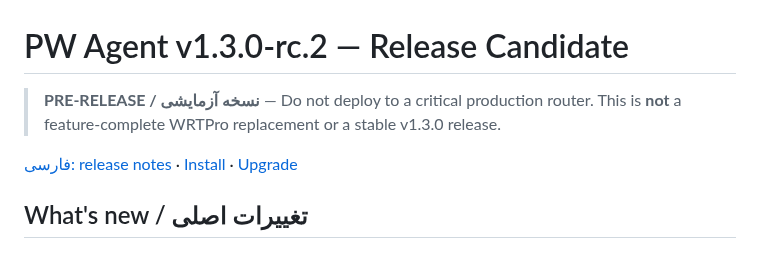
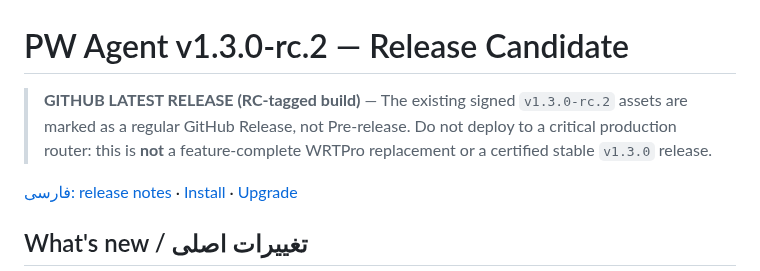
Before and after one commit to aliazizi0906/Passwall-Agent-Telegram-Bot, a Markdown page: docs/en/RELEASE_NOTES_V1_3_RC.md, the part around the change. Drawn GitHub-style.

Commit message:
docs: mark v1.3.0-rc.2 as GitHub Latest without overstating production readiness

```diff
--- a/docs/en/RELEASE_NOTES_V1_3_RC.md
+++ b/docs/en/RELEASE_NOTES_V1_3_RC.md
@@ -1,6 +1,6 @@
 # PW Agent v1.3.0-rc.2 — Release Candidate
 
-> **PRE-RELEASE / نسخه آزمایشی** — Do not deploy to a critical production router. This is **not** a feature-complete WRTPro replacement or a stable v1.3.0 release.
+> **GITHUB LATEST RELEASE (RC-tagged build)** — The existing signed `v1.3.0-rc.2` assets are marked as a regular GitHub Release, not Pre-release. Do not deploy to a critical production router: this is **not** a feature-complete WRTPro replacement or a certified stable `v1.3.0` release.
 
 [فارسی: release notes](../fa/RELEASE_NOTES_V1_3_RC.md) · [Install](INSTALL_V1_3.md) · [Upgrade](UPGRADE_V1_3.md)
 
```
